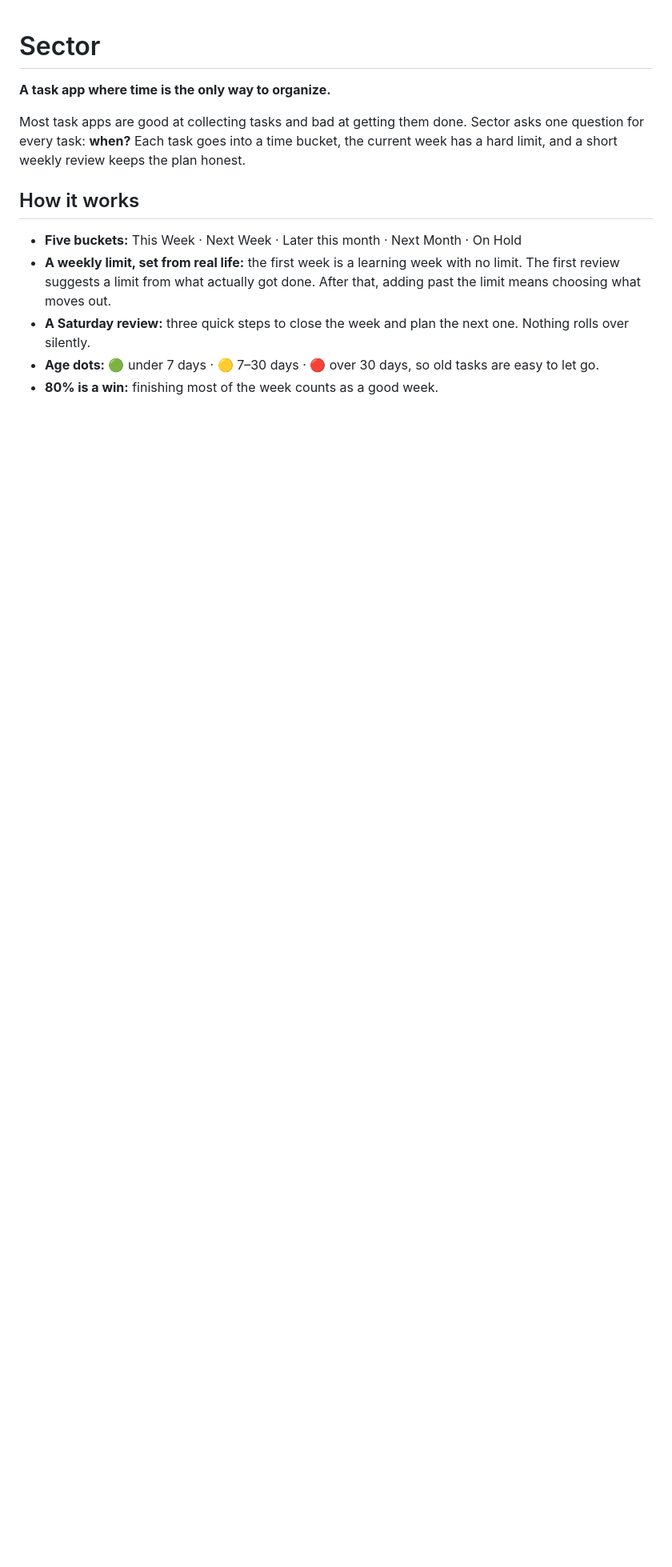
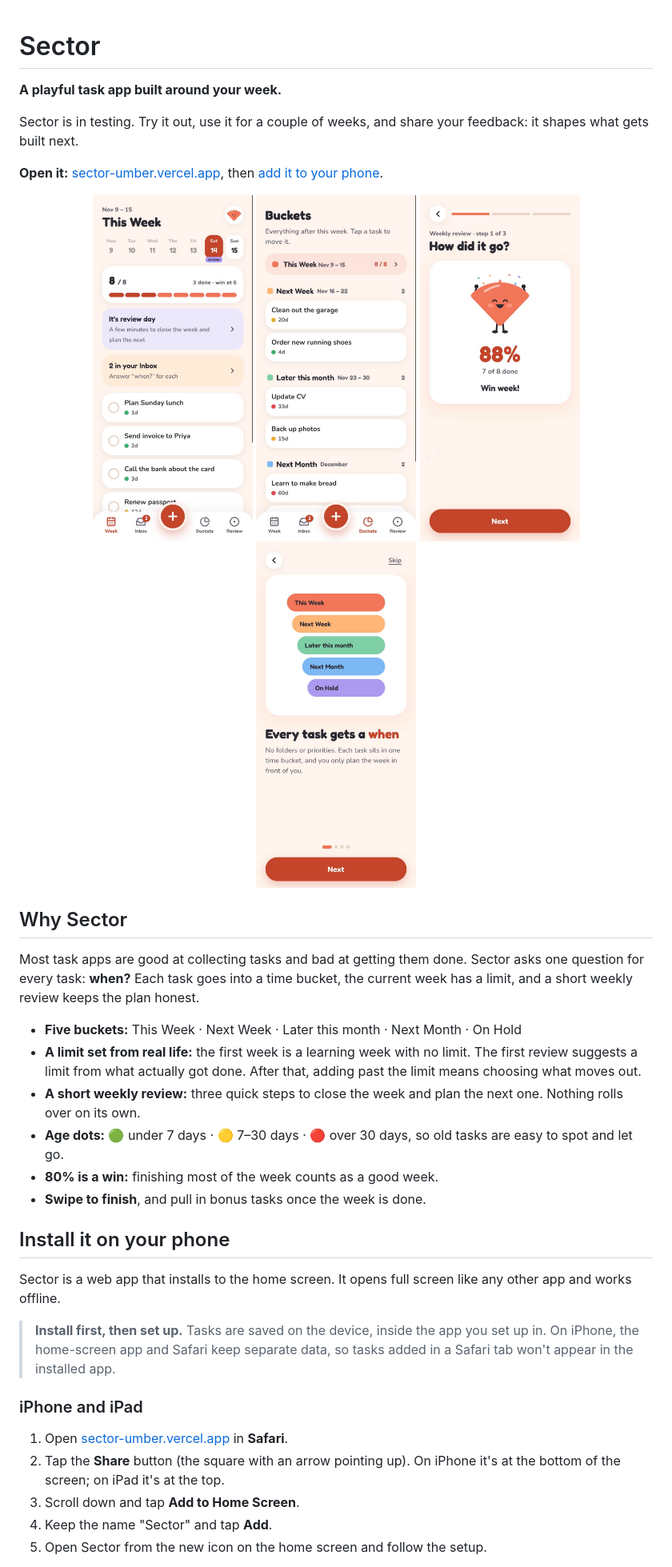
Before and after one commit to MadhavSomanath/sector, a Markdown page: README.md, the part around one of its changes. Shown at 80% size. Rendered like a GitHub page; pictures changed too: docs/screenshots/buckets.jpg (added), docs/screenshots/how-it-works.jpg (added), docs/screenshots/review.jpg (added); blank space fills up the shorter version.

Commit message:
README for testers: intro, screenshots, iPhone and Android install steps
Co-Authored-By: Claude Opus 5.5 <noreply@anthropic.com>

```diff
--- a/README.md
+++ b/README.md
@@ -1,13 +1,40 @@
 # Sector
 
-**A task app where time is the only way to organize.**
+**A playful task app built around your week.**
 
-Most task apps are good at collecting tasks and bad at getting them done. Sector asks one question for every task: **when?** Each task goes into a time bucket, the current week has a hard limit, and a short weekly review keeps the plan honest.
+Sector is in testing. Try it out, use it for a couple of weeks, and share your feedback: it shapes what gets built next.
 
-## How it works
+**Open it:** [sector-umber.vercel.app](https://sector-umber.vercel.app/), then [add it to your phone](#install-it-on-your-phone).
+
+<p align="center">
+  <img src="docs/screenshots/week.jpg" width="200" alt="This Week: the week's tasks, the limit and the review-day reminder" />
+  <img src="docs/screenshots/buckets.jpg" width="200" alt="Buckets: Next Week, Later this month and Next Month" />
+  <img src="docs/screenshots/review.jpg" width="200" alt="Weekly review: 7 of 8 done, a win week" />
+  <img src="docs/screenshots/how-it-works.jpg" width="200" alt="Setup explainer: every task gets a when" />
+</p>
+
+## Why Sector
+
+Most task apps are good at collecting tasks and bad at getting them done. Sector asks one question for every task: **when?** Each task goes into a time bucket, the current week has a limit, and a short weekly review keeps the plan honest.
 
 - **Five buckets:** This Week · Next Week · Later this month · Next Month · On Hold
-- **A weekly limit, set from real life:** the first week is a learning week with no limit. The first review suggests a limit from what actually got done. After that, adding past the limit means choosing what moves out.
-- **A Saturday review:** three quick steps to close the week and plan the next one. Nothing rolls over silently.
-- **Age dots:** 🟢 under 7 days · 🟡 7–30 days · 🔴 over 30 days, so old tasks are easy to let go.
+- **A limit set from real life:** the first week is a learning week with no limit. The first review suggests a limit from what actually got done. After that, adding past the limit means choosing what moves out.
+- **A short weekly review:** three quick steps to close the week and plan the next one. Nothing rolls over on its own.
+- **Age dots:** 🟢 under 7 days · 🟡 7–30 days · 🔴 over 30 days, so old tasks are easy to spot and let go.
 - **80% is a win:** finishing most of the week counts as a good week.
+- **Swipe to finish**, and pull in bonus tasks once the week is done.
+
+## Install it on your phone
+
+Sector is a web app that installs to the home screen. It opens full screen like any other app and works offline.
+
+> **Install first, then set up.** Tasks are saved on the device, inside the app you set up in. On iPhone, the home-screen app and Safari keep separate data, so tasks added in a Safari tab won't appear in the installed app.
+
+### iPhone and iPad
+
+1. Open [sector-umber.vercel.app](https://sector-umber.vercel.app/) in **Safari**.
+2. Tap the **Share** button (the square with an arrow pointing up). On iPhone it's at the bottom of the screen; on iPad it's at the top.
+3. Scroll down and tap **Add to Home Screen**.
+4. Keep the name "Sector" and tap **Add**.
+5. Open Sector from the new icon on the home screen and follow the setup.
+
```
Also changed, not shown: other parts of README.md (+26 -23 lines).
